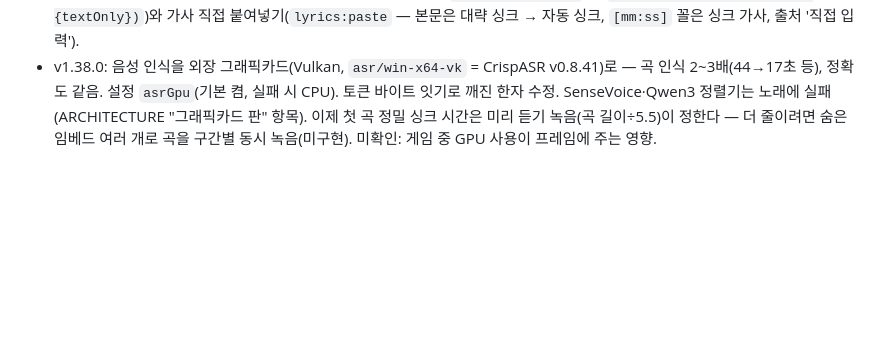
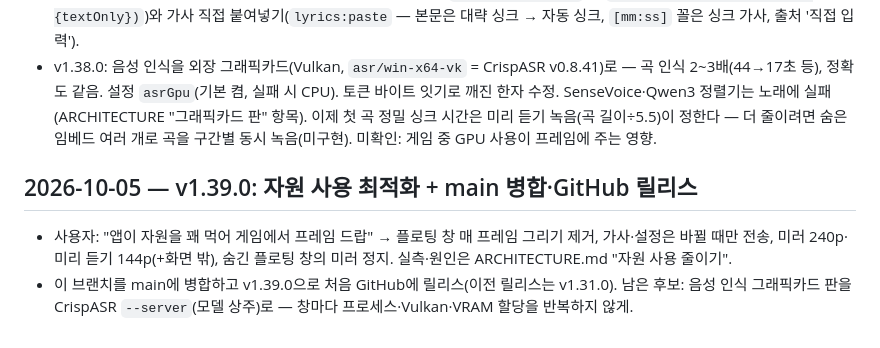
Before and after one commit to Boo-seon-woong/youtube-playlist-randomizer, a Markdown page: docs/RESUME-lyrics-overhaul.md, the part around the change. Drawn GitHub-style; blank space fills up the shorter version.

```diff
--- a/docs/RESUME-lyrics-overhaul.md
+++ b/docs/RESUME-lyrics-overhaul.md
@@ -192,3 +192,9 @@
   정확도 같음. 설정 `asrGpu`(기본 켬, 실패 시 CPU). 토큰 바이트 잇기로 깨진 한자 수정. SenseVoice·Qwen3 정렬기는
   노래에 실패(ARCHITECTURE "그래픽카드 판" 항목). 이제 첫 곡 정밀 싱크 시간은 미리 듣기 녹음(곡 길이÷5.5)이 정한다 —
   더 줄이려면 숨은 임베드 여러 개로 곡을 구간별 동시 녹음(미구현). 미확인: 게임 중 GPU 사용이 프레임에 주는 영향.
+
+## 2026-10-05 — v1.39.0: 자원 사용 최적화 + main 병합·GitHub 릴리스
+- 사용자: "앱이 자원을 꽤 먹어 게임에서 프레임 드랍" → 플로팅 창 매 프레임 그리기 제거, 가사·설정은 바뀔 때만 전송, 미러 240p·
+  미리 듣기 144p(+화면 밖), 숨긴 플로팅 창의 미러 정지. 실측·원인은 ARCHITECTURE.md "자원 사용 줄이기".
+- 이 브랜치를 main에 병합하고 v1.39.0으로 처음 GitHub에 릴리스(이전 릴리스는 v1.31.0). 남은 후보: 음성 인식 그래픽카드 판을
+  CrispASR `--server`(모델 상주)로 — 창마다 프로세스·Vulkan·VRAM 할당을 반복하지 않게.
```
Also changed, not shown: docs/DEVELOPMENT.md (+13 -10 lines).
